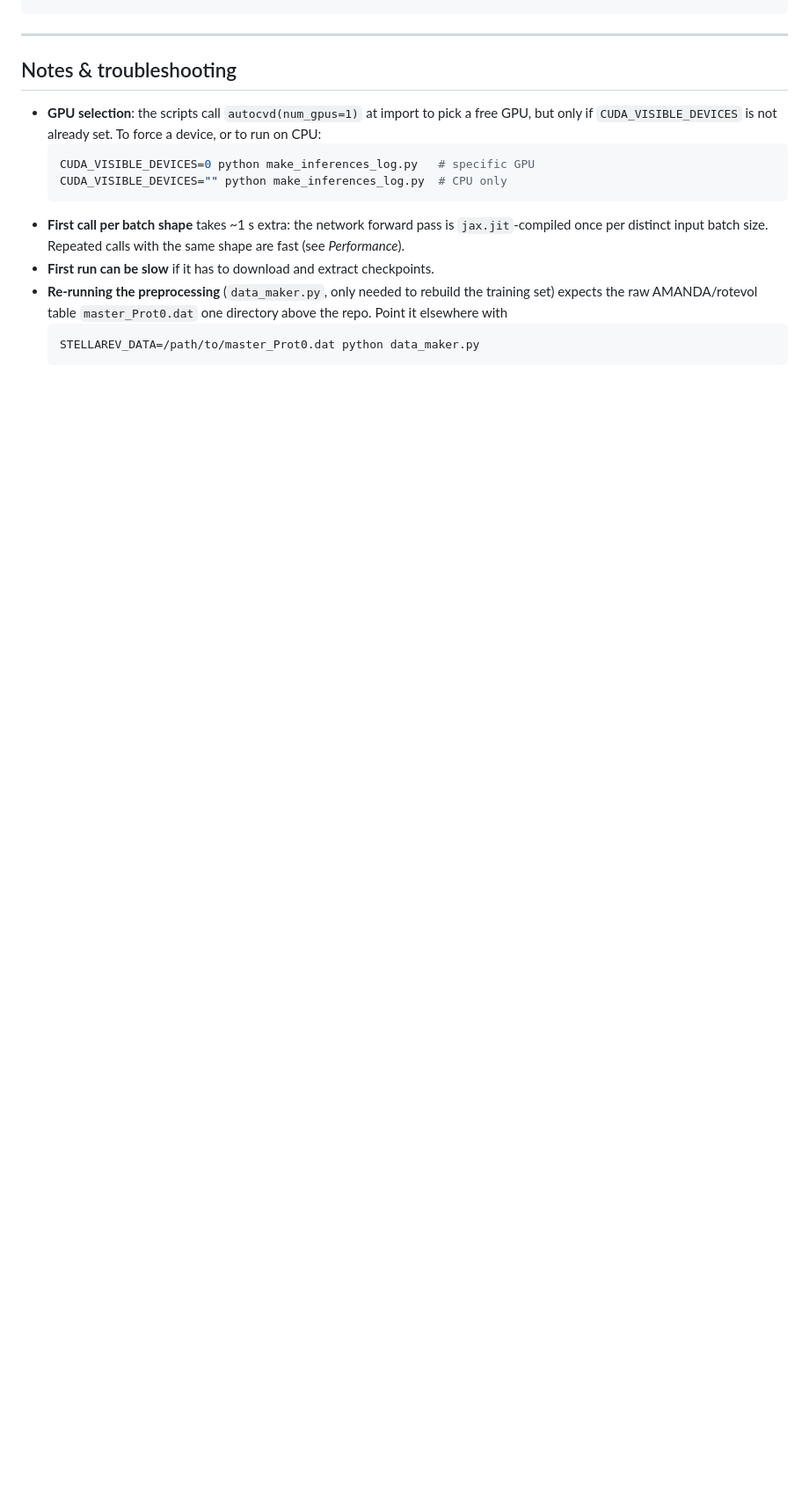
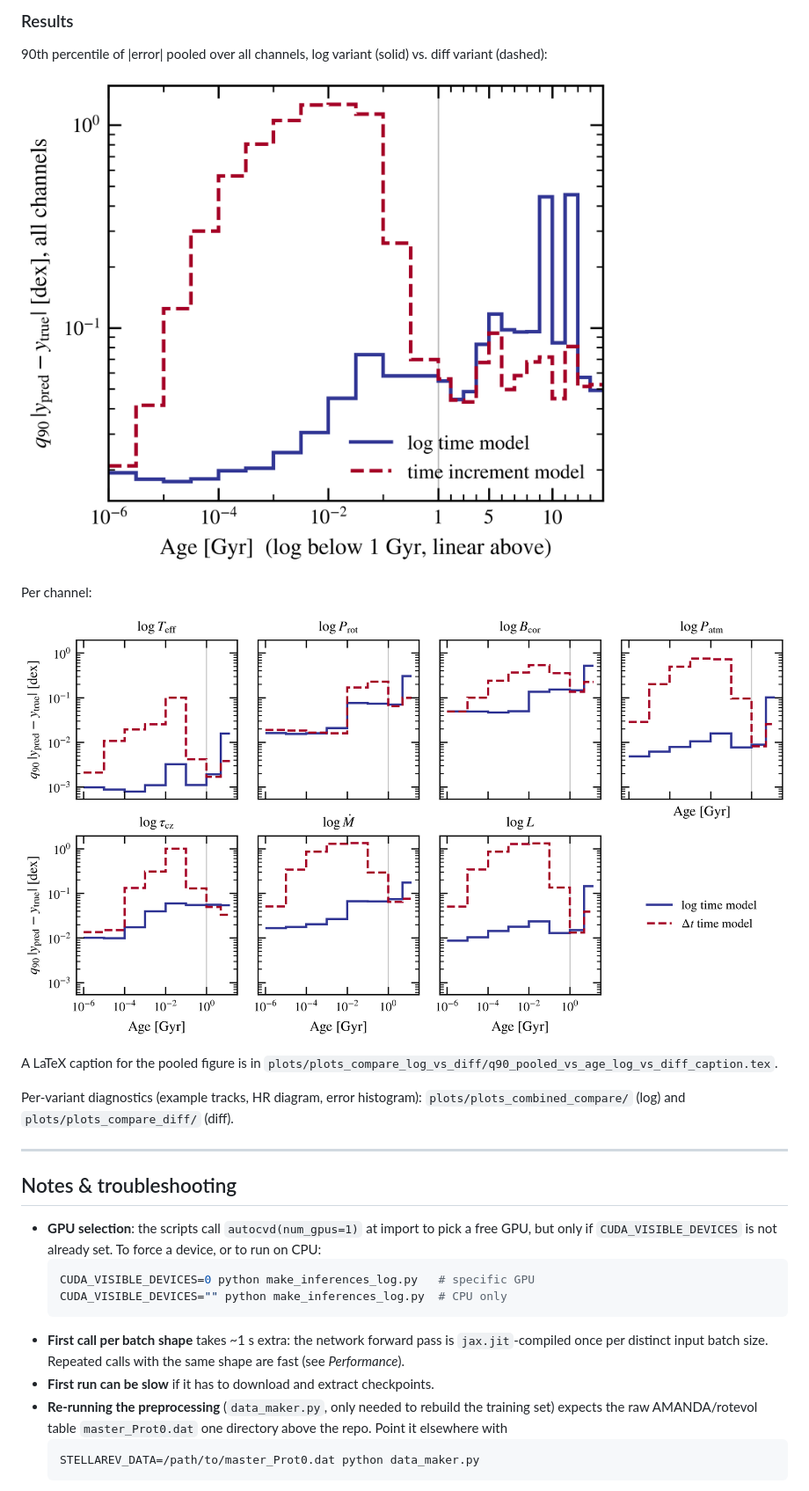
Before and after one commit to lorenzobranca/StellarEv_emulator, a Markdown page: README.md, the part around one of its changes. Shown at 88% size. Rendered like a GitHub page; blank space fills up the shorter version.

```diff
--- a/README.md
+++ b/README.md
@@ -221,3 +260,18 @@ python bench_emulator.py gpu log    # or: cpu | diff
+### Results
+
+90th percentile of |error| pooled over all channels, log variant (solid) vs. diff variant (dashed):
+
+![q90 pooled over channels vs age](plots/plots_compare_log_vs_diff/q90_pooled_vs_age_log_vs_diff.png)
+
+Per channel:
+
+![q90 per channel vs age](plots/plots_compare_log_vs_diff/q90_vs_age_log_vs_diff.png)
+
+A LaTeX caption for the pooled figure is in
+`plots/plots_compare_log_vs_diff/q90_pooled_vs_age_log_vs_diff_caption.tex`.
+
+Per-variant diagnostics (example tracks, HR diagram, error histogram):
+`plots/plots_combined_compare/` (log) and `plots/plots_compare_diff/` (diff).
 
 ---
 
```
Also changed, not shown: other parts of README.md (+40 -1 lines).
